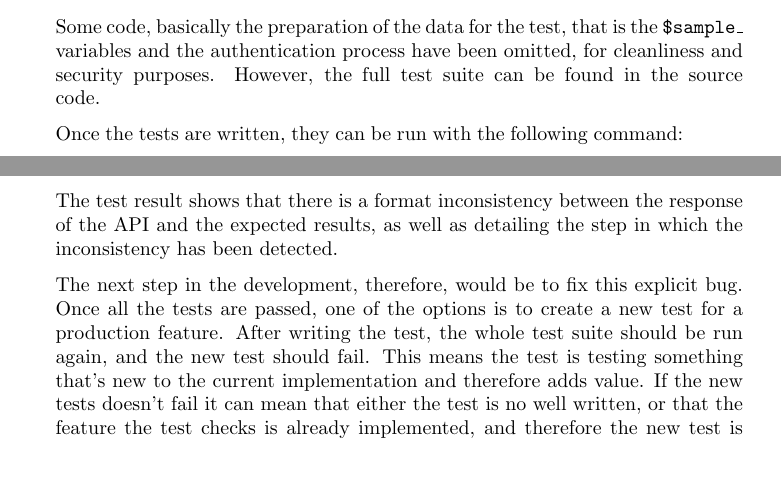
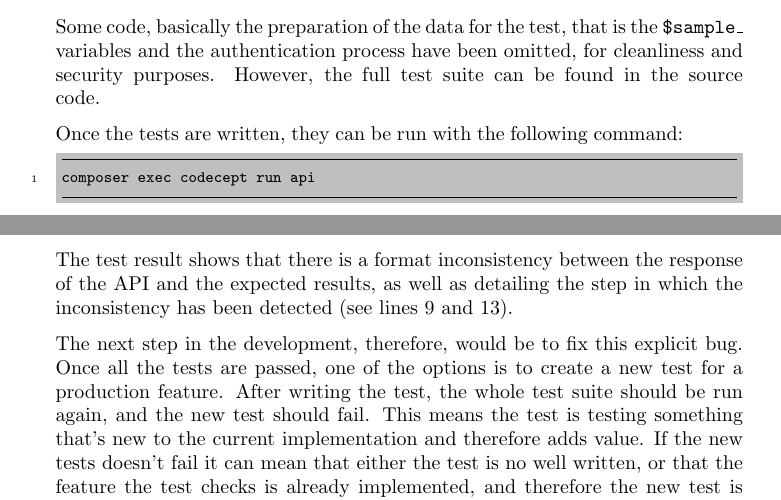
Before and after one commit to sorters/smapp-doc, a LaTeX document (base.tex, which reads chapters/architectureofthesolution.tex): two parts of pages 42 and 43 of 104, joined at a grey line, cut so that both start at the same text, the shorter picture padded with empty space. Compiled offline with pdfLaTeX.

```diff
--- a/chapters/architectureofthesolution.tex
+++ b/chapters/architectureofthesolution.tex
@@ -326,6 +326,10 @@
 
 Once the tests are written, they can be run with the following command:
 
+\begin{minted}[frame=lines,framesep=2mm,baselinestretch=1.2,bgcolor=lightgray,fontsize=\footnotesize,linenos]{php}
+composer exec codecept run api
+\end{minted}
+
 Assuming the production code necessary to pass the test is correct, and the test passes, Codeception will display something similar to this:
 
 \begin{minted}[frame=lines,framesep=2mm,baselinestretch=1.2,bgcolor=lightgray,fontsize=\footnotesize,linenos]{php}
@@ -364,7 +368,7 @@
 Tests: 18, Assertions: 60, Failures: 1.
 \end{minted}
 
-The test result shows that there is a format inconsistency between the response of the API and the expected results, as well as detailing the step in which the inconsistency has been detected.
+The test result shows that there is a format inconsistency between the response of the API and the expected results, as well as detailing the step in which the inconsistency has been detected (see lines 9 and 13).
 
 The next step in the development, therefore, would be to fix this explicit bug. Once all the tests are passed, one of the options is to create a new test for a production feature. After writing the test, the whole test suite should be run again, and the new test should fail. This means the test is testing something that’s new to the current implementation and therefore adds value. If the new tests doesn’t fail it can mean that either the test is no well written, or that the feature the test checks is already implemented, and therefore the new test is redundant.
 
```
Also changed, not shown: base.pdf.
